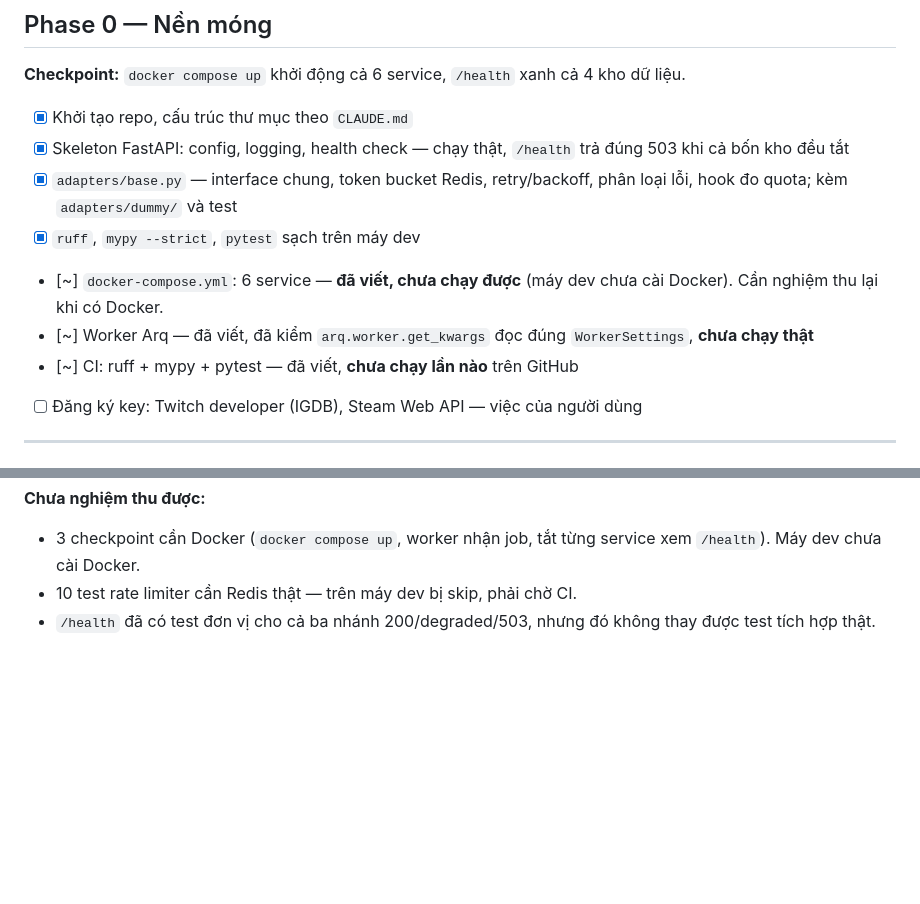
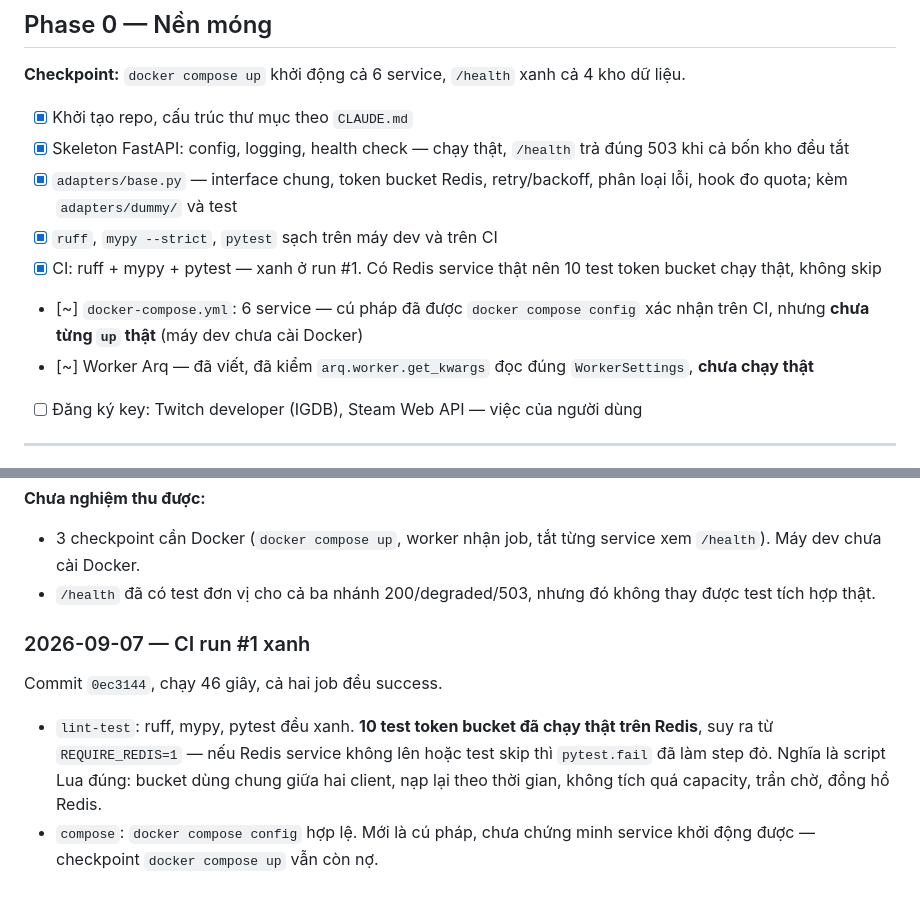
Before and after one commit to zerosoul90/gamesnews, a Markdown page: docs/PROGRESS.md, 2 parts joined by grey strips. GitHub-like rendering; blank space fills up the shorter version.

Commit message:
docs: ghi nhận CI run #1 xanh vào PROGRESS.md
CI và test rate limiter chuyển sang [x]: REQUIRE_REDIS=1 chứng minh 10 test
token bucket đã chạy thật trên Redis chứ không skip.

docker-compose vẫn để [~]: mới qua `docker compose config` trên CI, chưa từng
`up` thật vì máy dev chưa có Docker.

Co-Authored-By: Claude Opus 5 <noreply@anthropic.com>

```diff
--- a/docs/PROGRESS.md
+++ b/docs/PROGRESS.md
@@ -28,12 +28,13 @@
       trả đúng 503 khi cả bốn kho đều tắt
 - [x] `adapters/base.py` — interface chung, token bucket Redis, retry/backoff,
       phân loại lỗi, hook đo quota; kèm `adapters/dummy/` và test
-- [x] `ruff`, `mypy --strict`, `pytest` sạch trên máy dev
-- [~] `docker-compose.yml`: 6 service — **đã viết, chưa chạy được** (máy dev
-      chưa cài Docker). Cần nghiệm thu lại khi có Docker.
+- [x] `ruff`, `mypy --strict`, `pytest` sạch trên máy dev và trên CI
+- [x] CI: ruff + mypy + pytest — xanh ở run #1. Có Redis service thật nên 10
+      test token bucket chạy thật, không skip
+- [~] `docker-compose.yml`: 6 service — cú pháp đã được `docker compose config`
+      xác nhận trên CI, nhưng **chưa từng `up` thật** (máy dev chưa cài Docker)
 - [~] Worker Arq — đã viết, đã kiểm `arq.worker.get_kwargs` đọc đúng
       `WorkerSettings`, **chưa chạy thật**
-- [~] CI: ruff + mypy + pytest — đã viết, **chưa chạy lần nào** trên GitHub
 - [ ] Đăng ký key: Twitch developer (IGDB), Steam Web API — việc của người dùng
 
 ---
@@ -183,6 +184,17 @@ Xong khung dự án. `ruff` + `mypy --strict` + `pytest` sạch (28 pass, 10 ski
 
 - 3 checkpoint cần Docker (`docker compose up`, worker nhận job, tắt từng
   service xem `/health`). Máy dev chưa cài Docker.
-- 10 test rate limiter cần Redis thật — trên máy dev bị skip, phải chờ CI.
 - `/health` đã có test đơn vị cho cả ba nhánh 200/degraded/503, nhưng đó không
   thay được test tích hợp thật.
+
+### 2026-09-07 — CI run #1 xanh
+
+Commit `0ec3144`, chạy 46 giây, cả hai job đều success.
+
+- `lint-test`: ruff, mypy, pytest đều xanh. **10 test token bucket đã chạy
+  thật trên Redis**, suy ra từ `REQUIRE_REDIS=1` — nếu Redis service không lên
+  hoặc test skip thì `pytest.fail` đã làm step đỏ. Nghĩa là script Lua đúng:
+  bucket dùng chung giữa hai client, nạp lại theo thời gian, không tích quá
+  capacity, trần chờ, đồng hồ Redis.
+- `compose`: `docker compose config` hợp lệ. Mới là cú pháp, chưa chứng minh
+  service khởi động được — checkpoint `docker compose up` vẫn còn nợ.
```
